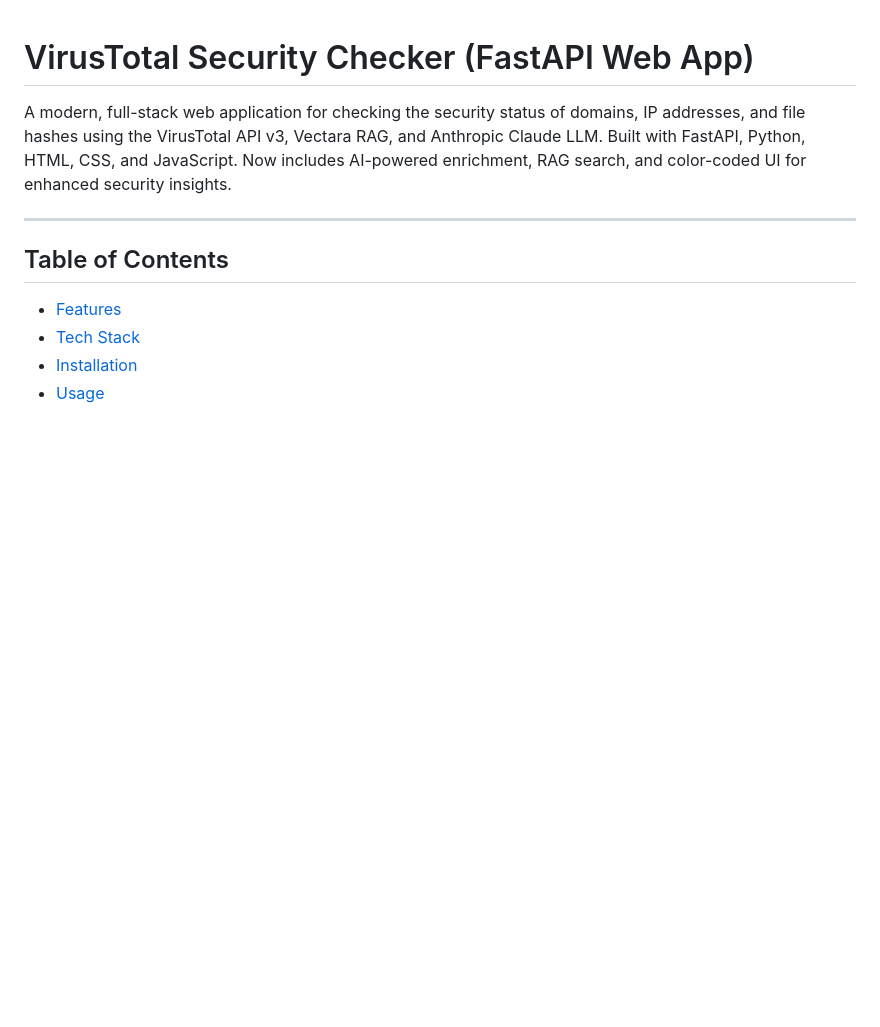
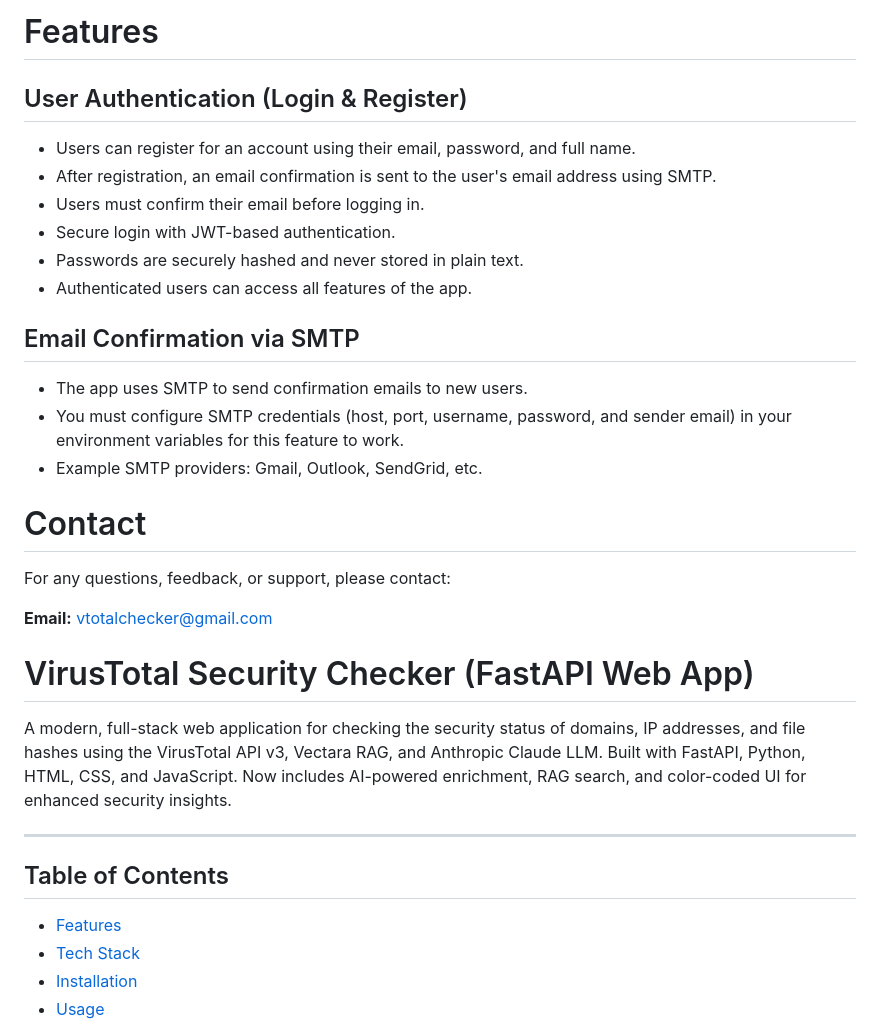
Before and after one commit to Sandhya80/VirusTotal-Security-Checker, a Markdown page: README.md, the part around the change. Rendered like a GitHub page; blank space fills up the shorter version.

```diff
--- a/README.md
+++ b/README.md
@@ -1,3 +1,25 @@
+# Features
+
+## User Authentication (Login & Register)
+
+- Users can register for an account using their email, password, and full name.
+- After registration, an email confirmation is sent to the user's email address using SMTP.
+- Users must confirm their email before logging in.
+- Secure login with JWT-based authentication.
+- Passwords are securely hashed and never stored in plain text.
+- Authenticated users can access all features of the app.
+
+## Email Confirmation via SMTP
+
+- The app uses SMTP to send confirmation emails to new users.
+- You must configure SMTP credentials (host, port, username, password, and sender email) in your environment variables for this feature to work.
+- Example SMTP providers: Gmail, Outlook, SendGrid, etc.
+
+# Contact
+
+For any questions, feedback, or support, please contact:
+
+**Email:** vtotalchecker@gmail.com
 
 
 # VirusTotal Security Checker (FastAPI Web App)
```
